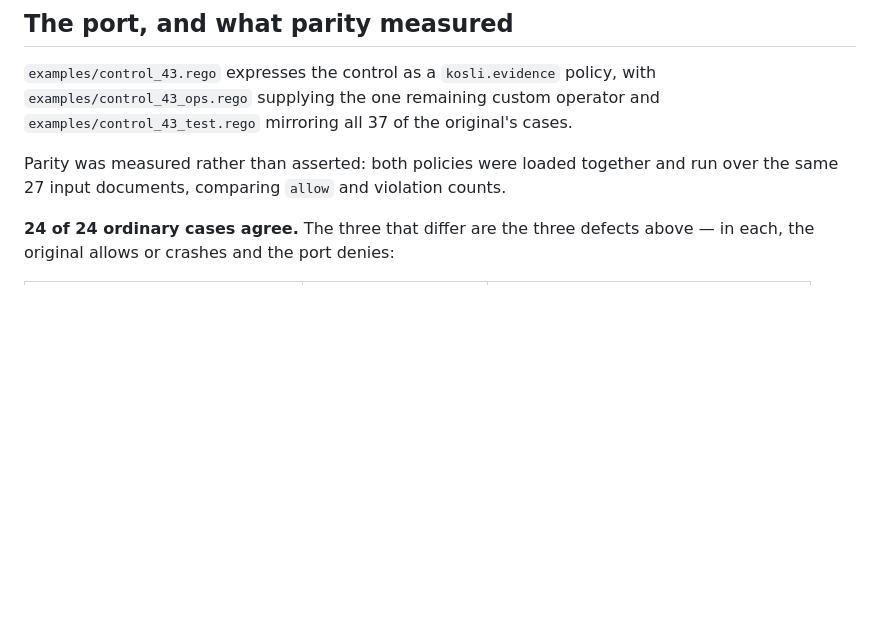
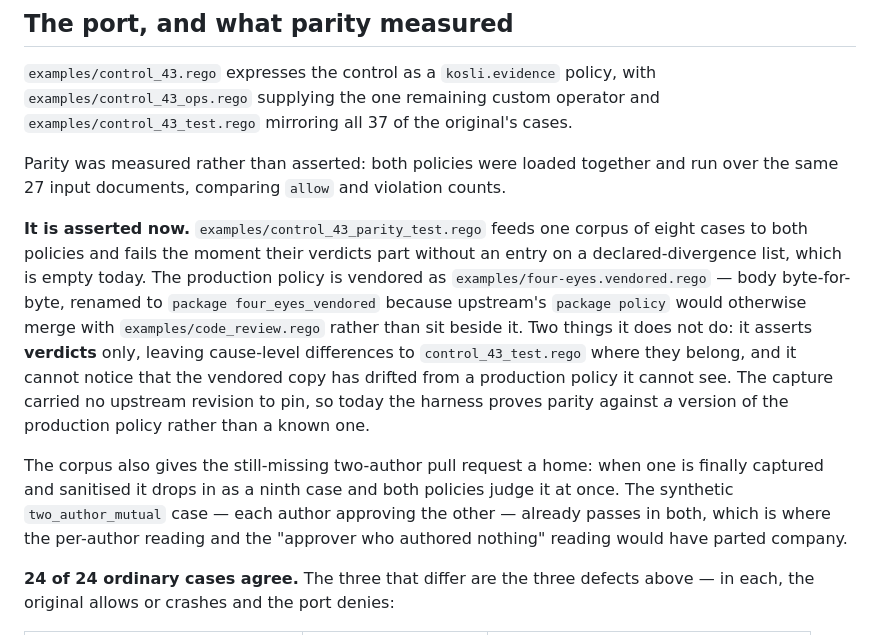
Before and after one commit to kosli-dev/rego-evidence-report, a Markdown page: INTEGRATION.md, the part around the change. GitHub-like rendering; blank space fills up the shorter version.

Commit message:
Say in the docs that parity is now asserted, not just measured
The parity section still read "measured rather than asserted", which the harness
makes false. It also records what the harness cannot do: verdicts only, and no
way to see drift in a policy it cannot read.

CONTRIBUTING documented the JSON fixture merge hazard but not its Rego sibling,
which the vendored copy has now made live in this repo. Two modules of one
package merge rather than shadow, so the next person porting a policy that
upstream deploys as `package policy` needs to know to rename it.

Co-Authored-By: Claude Opus 5 (1M context) <noreply@anthropic.com>

```diff
--- a/INTEGRATION.md
+++ b/INTEGRATION.md
@@ -640,6 +640,24 @@ and `examples/control_43_test.rego` mirroring all 37 of the original's cases.
 Parity was measured rather than asserted: both policies were loaded together and
 run over the same 27 input documents, comparing `allow` and violation counts.
 
+**It is asserted now.** `examples/control_43_parity_test.rego` feeds one corpus
+of eight cases to both policies and fails the moment their verdicts part without
+an entry on a declared-divergence list, which is empty today. The production
+policy is vendored as `examples/four-eyes.vendored.rego` — body byte-for-byte,
+renamed to `package four_eyes_vendored` because upstream's `package policy`
+would otherwise merge with `examples/code_review.rego` rather than sit beside
+it. Two things it does not do: it asserts **verdicts** only, leaving cause-level
+differences to `control_43_test.rego` where they belong, and it cannot notice
+that the vendored copy has drifted from a production policy it cannot see. The
+capture carried no upstream revision to pin, so today the harness proves parity
+against *a* version of the production policy rather than a known one.
+
+The corpus also gives the still-missing two-author pull request a home: when one
+is finally captured and sanitised it drops in as a ninth case and both policies
+judge it at once. The synthetic `two_author_mutual` case — each author approving
+the other — already passes in both, which is where the per-author reading and
+the "approver who authored nothing" reading would have parted company.
+
 **24 of 24 ordinary cases agree.** The three that differ are the three defects
 above — in each, the original allows or crashes and the port denies:
 
```
Also changed, not shown: CONTRIBUTING.md (+9 -0 lines).
